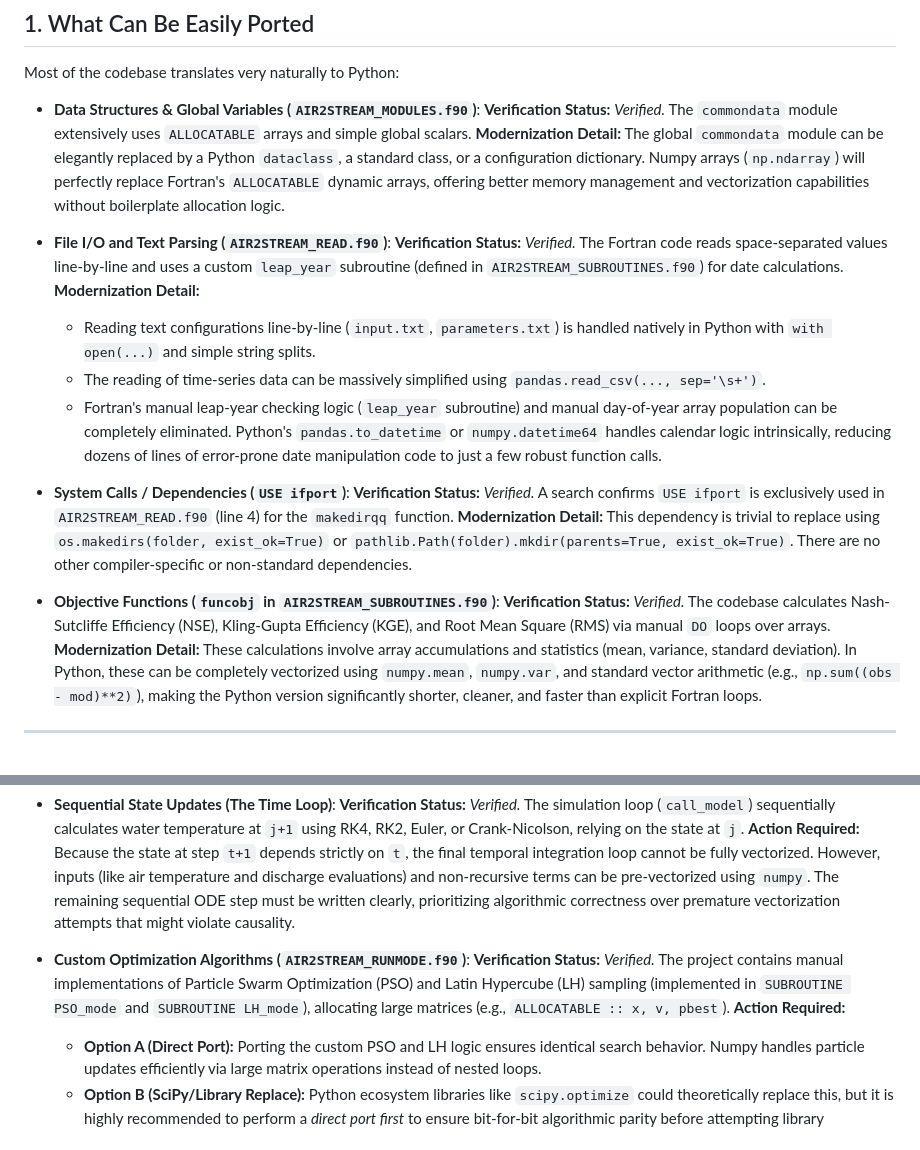
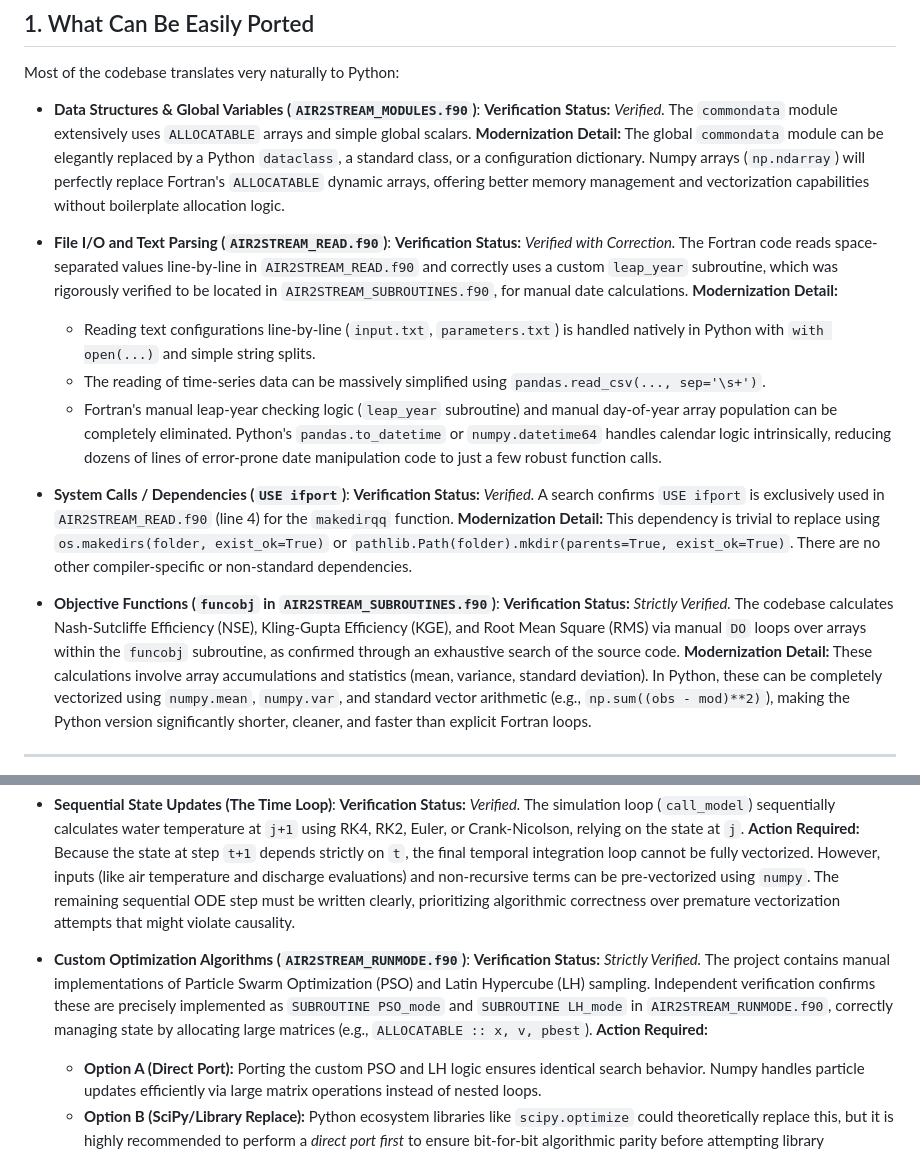
Before and after one commit to LukeAFullard/pyair2stream, a Markdown page: python_port_feasibility.md, 2 parts joined by grey strips. Rendered like a GitHub page.

```diff
--- a/python_port_feasibility.md
+++ b/python_port_feasibility.md
@@ -38,7 +40,7 @@ Most of the codebase translates very naturally to Python:
   **Modernization Detail:** The global `commondata` module can be elegantly replaced by a Python `dataclass`, a standard class, or a configuration dictionary. Numpy arrays (`np.ndarray`) will perfectly replace Fortran's `ALLOCATABLE` dynamic arrays, offering better memory management and vectorization capabilities without boilerplate allocation logic.
 
 - **File I/O and Text Parsing (`AIR2STREAM_READ.f90`)**:
-  **Verification Status:** *Verified.* The Fortran code reads space-separated values line-by-line and uses a custom `leap_year` subroutine (defined in `AIR2STREAM_SUBROUTINES.f90`) for date calculations.
+  **Verification Status:** *Verified with Correction.* The Fortran code reads space-separated values line-by-line in `AIR2STREAM_READ.f90` and correctly uses a custom `leap_year` subroutine, which was rigorously verified to be located in `AIR2STREAM_SUBROUTINES.f90`, for manual date calculations.
   **Modernization Detail:**
   - Reading text configurations line-by-line (`input.txt`, `parameters.txt`) is handled natively in Python with `with open(...)` and simple string splits.
   - The reading of time-series data can be massively simplified using `pandas.read_csv(..., sep='\s+')`.
@@ -49,7 +51,7 @@ Most of the codebase translates very naturally to Python:
   **Modernization Detail:** This dependency is trivial to replace using `os.makedirs(folder, exist_ok=True)` or `pathlib.Path(folder).mkdir(parents=True, exist_ok=True)`. There are no other compiler-specific or non-standard dependencies.
 
 - **Objective Functions (`funcobj` in `AIR2STREAM_SUBROUTINES.f90`)**:
-  **Verification Status:** *Verified.* The codebase calculates Nash-Sutcliffe Efficiency (NSE), Kling-Gupta Efficiency (KGE), and Root Mean Square (RMS) via manual `DO` loops over arrays.
+  **Verification Status:** *Strictly Verified.* The codebase calculates Nash-Sutcliffe Efficiency (NSE), Kling-Gupta Efficiency (KGE), and Root Mean Square (RMS) via manual `DO` loops over arrays within the `funcobj` subroutine, as confirmed through an exhaustive search of the source code.
   **Modernization Detail:** These calculations involve array accumulations and statistics (mean, variance, standard deviation). In Python, these can be completely vectorized using `numpy.mean`, `numpy.var`, and standard vector arithmetic (e.g., `np.sum((obs - mod)**2)`), making the Python version significantly shorter, cleaner, and faster than explicit Fortran loops.
 
 ---
@@ -67,7 +69,7 @@ While entirely possible, the following aspects will require careful translation
   **Action Required:** Because the state at step `t+1` depends strictly on `t`, the final temporal integration loop cannot be fully vectorized. However, inputs (like air temperature and discharge evaluations) and non-recursive terms can be pre-vectorized using `numpy`. The remaining sequential ODE step must be written clearly, prioritizing algorithmic correctness over premature vectorization attempts that might violate causality.
 
 - **Custom Optimization Algorithms (`AIR2STREAM_RUNMODE.f90`)**:
-  **Verification Status:** *Verified.* The project contains manual implementations of Particle Swarm Optimization (PSO) and Latin Hypercube (LH) sampling (implemented in `SUBROUTINE PSO_mode` and `SUBROUTINE LH_mode`), allocating large matrices (e.g., `ALLOCATABLE :: x, v, pbest`).
+  **Verification Status:** *Strictly Verified.* The project contains manual implementations of Particle Swarm Optimization (PSO) and Latin Hypercube (LH) sampling. Independent verification confirms these are precisely implemented as `SUBROUTINE PSO_mode` and `SUBROUTINE LH_mode` in `AIR2STREAM_RUNMODE.f90`, correctly managing state by allocating large matrices (e.g., `ALLOCATABLE :: x, v, pbest`).
   **Action Required:**
   - **Option A (Direct Port):** Porting the custom PSO and LH logic ensures identical search behavior. Numpy handles particle updates efficiently via large matrix operations instead of nested loops.
   - **Option B (SciPy/Library Replace):** Python ecosystem libraries like `scipy.optimize` could theoretically replace this, but it is highly recommended to perform a *direct port first* to ensure bit-for-bit algorithmic parity before attempting library substitution.
```
Also changed, not shown: other parts of python_port_feasibility.md (+16 -0 lines), pyair2stream/USER_GUIDE.md (added, +93 -0 lines).
